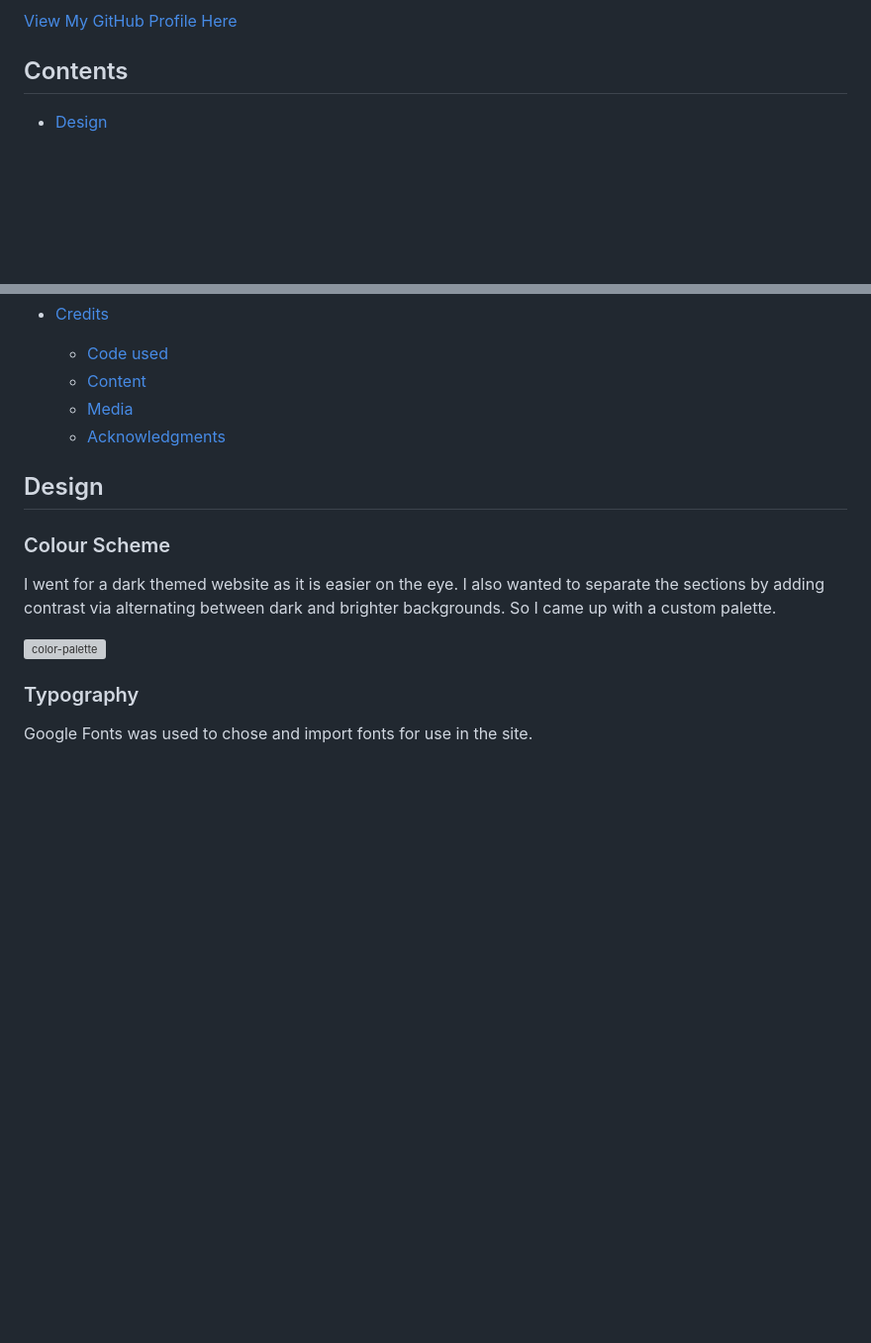
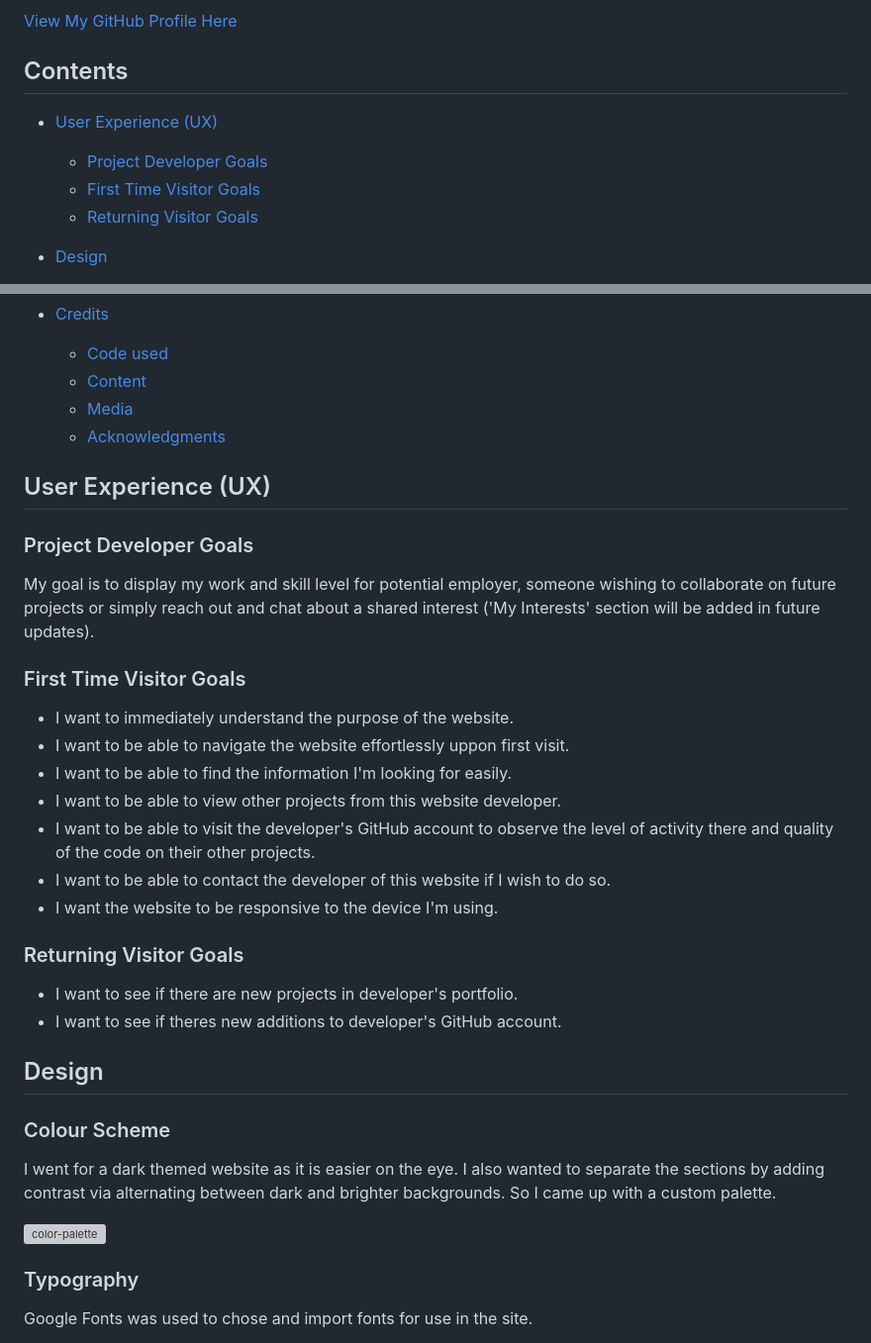
Before and after one commit to SimasJakubenas/PersonalWebsite, a Markdown page: README.md, 2 parts joined by grey strips. Shown at 99% size. GitHub-like rendering; blank space fills up the shorter version; grey boxes are pictures that could not be loaded.

Commit message:
Add user experience section to README

```diff
--- a/README.md
+++ b/README.md
@@ -8,6 +8,10 @@ Simas's Personal Website is my first milestone project for Code Institute. This
 
 ## Contents
 
+* [User Experience (UX)](#user-experience-ux)
+  * [Project Developer Goals](#project-developer-goals)
+  * [First Time Visitor Goals](#first-time-visitor-goals)
+  * [Returning Visitor Goals](#returning-visitor-goals)
 * [Design](#design)
   * [Colour Scheme](#colour-scheme)
   * [Typography](#typography)
@@ -38,6 +42,27 @@ Simas's Personal Website is my first milestone project for Code Institute. This
   * [Media](#media)
   * [Acknowledgments](#acknowledgments)
 
+## User Experience (UX)
+
+### Project Developer Goals
+
+My goal is to display my work and skill level for potential employer, someone wishing to collaborate on future projects or simply reach out and chat about a shared interest ('My Interests' section will be added in future updates).
+
+### First Time Visitor Goals
+
+* I want to immediately understand the purpose of the website.
+* I want to be able to navigate the website effortlessly uppon first visit.
+* I want to be able to find the information I'm looking for easily.
+* I want to be able to view other projects from this website developer.
+* I want to be able to visit the developer's GitHub account to observe the level of activity there and quality of the code on their other projects.
+* I want to be able to contact the developer of this website if I wish to do so.
+* I want the website to be responsive to the device I'm using.
+
+### Returning Visitor Goals
+
+* I want to see if there are new projects in developer's portfolio.
+* I want to see if theres new additions to developer's GitHub account.
+
 ## Design
 
 ### Colour Scheme
@@ -45,7 +70,6 @@ Simas's Personal Website is my first milestone project for Code Institute. This
 I went for a dark themed website as it is easier on the eye. I also wanted to separate the sections by adding contrast via alternating between dark and  brighter backgrounds. So I came up with a custom palette.
 
 ![color-palette](https://github.com/SimasJakubenas/PersonalWebsite/assets/138577499/7a1a9671-c97d-4bbc-977e-8ce3edaec12e)
-
 
 ### Typography
 
```
